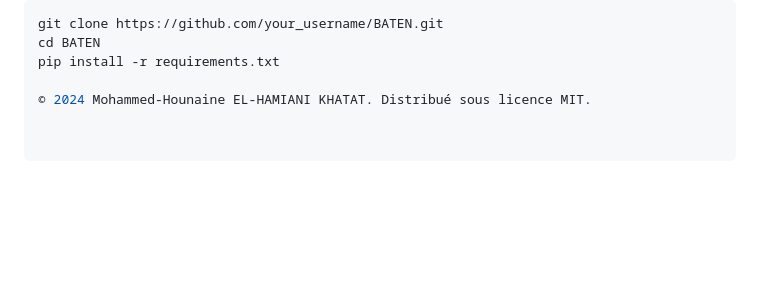
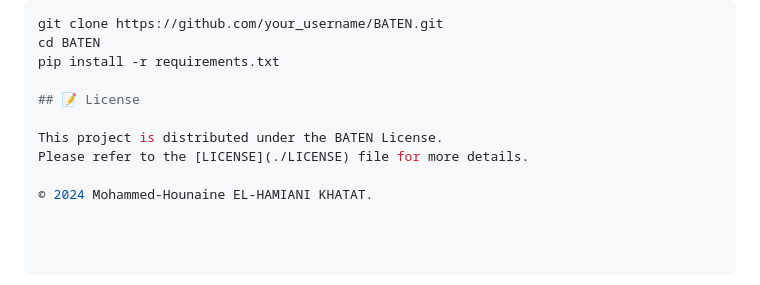
Before and after one commit to hounaine/baten, a Markdown page: README.md, the part around the change. Drawn GitHub-style; blank space fills up the shorter version.

```diff
--- a/README.md
+++ b/README.md
@@ -110,4 +110,9 @@ git clone https://github.com/your_username/BATEN.git
 cd BATEN
 pip install -r requirements.txt
 
-© 2024 Mohammed-Hounaine EL-HAMIANI KHATAT. Distribué sous licence MIT.
+## 📝 License
+
+This project is distributed under the BATEN License.
+Please refer to the [LICENSE](./LICENSE) file for more details.
+
+© 2024 Mohammed-Hounaine EL-HAMIANI KHATAT.
```
